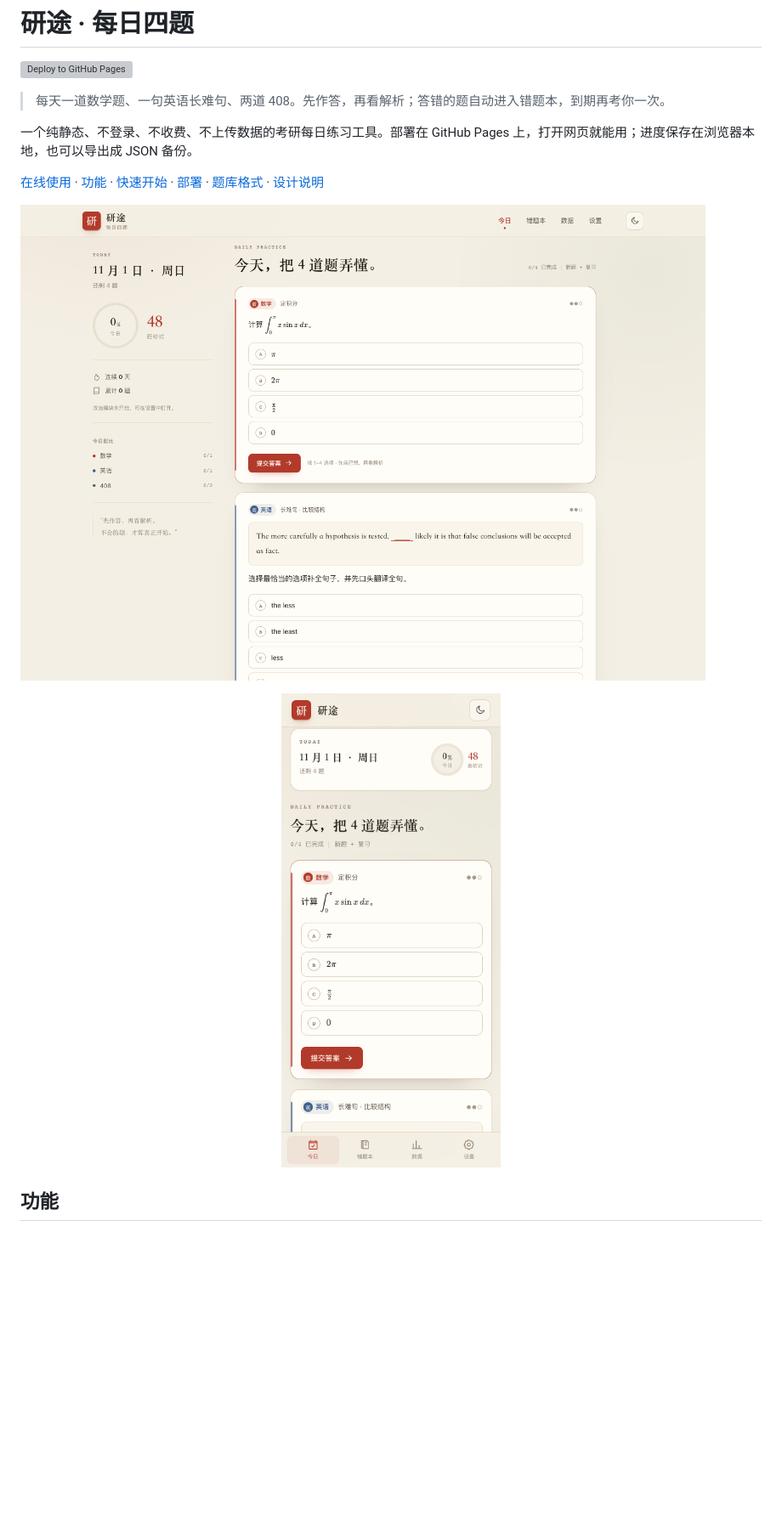
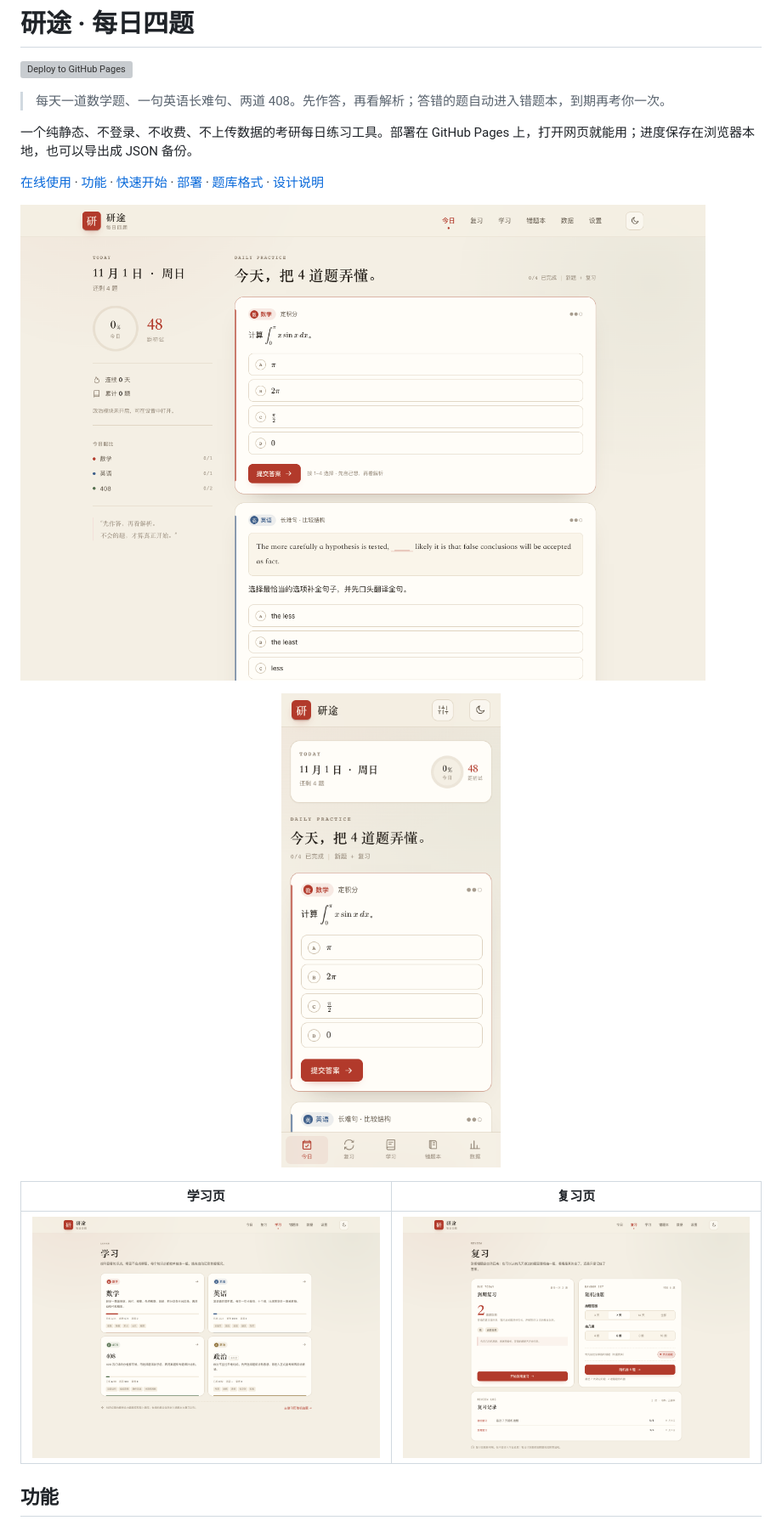
Before and after one commit to ipoger/kaoyan-daily, a Markdown page: README.md, the part around one of its changes. Shown at 85% size. Drawn GitHub-style; pictures changed too: docs/learn.png (added), docs/mobile.png, docs/review.png (added); blank space fills up the shorter version; grey boxes are pictures that could not be loaded.

```diff
--- a/README.md
+++ b/README.md
@@ -12,6 +12,10 @@
 
 <p align="center"><img src="docs/mobile.png" alt="移动端" width="320" /></p>
 
+| 学习页 | 复习页 |
+| --- | --- |
+| ![学习页](docs/learn.png) | ![复习页](docs/review.png) |
+
 ## 功能
 
 - **固定节奏，不替你安排太多。** 默认每天数学 1 题、英语 1 句、408 两题；题量可调，政治默认关闭。
```
Also changed, not shown: other parts of README.md (+8 -2 lines), 12 other files.
